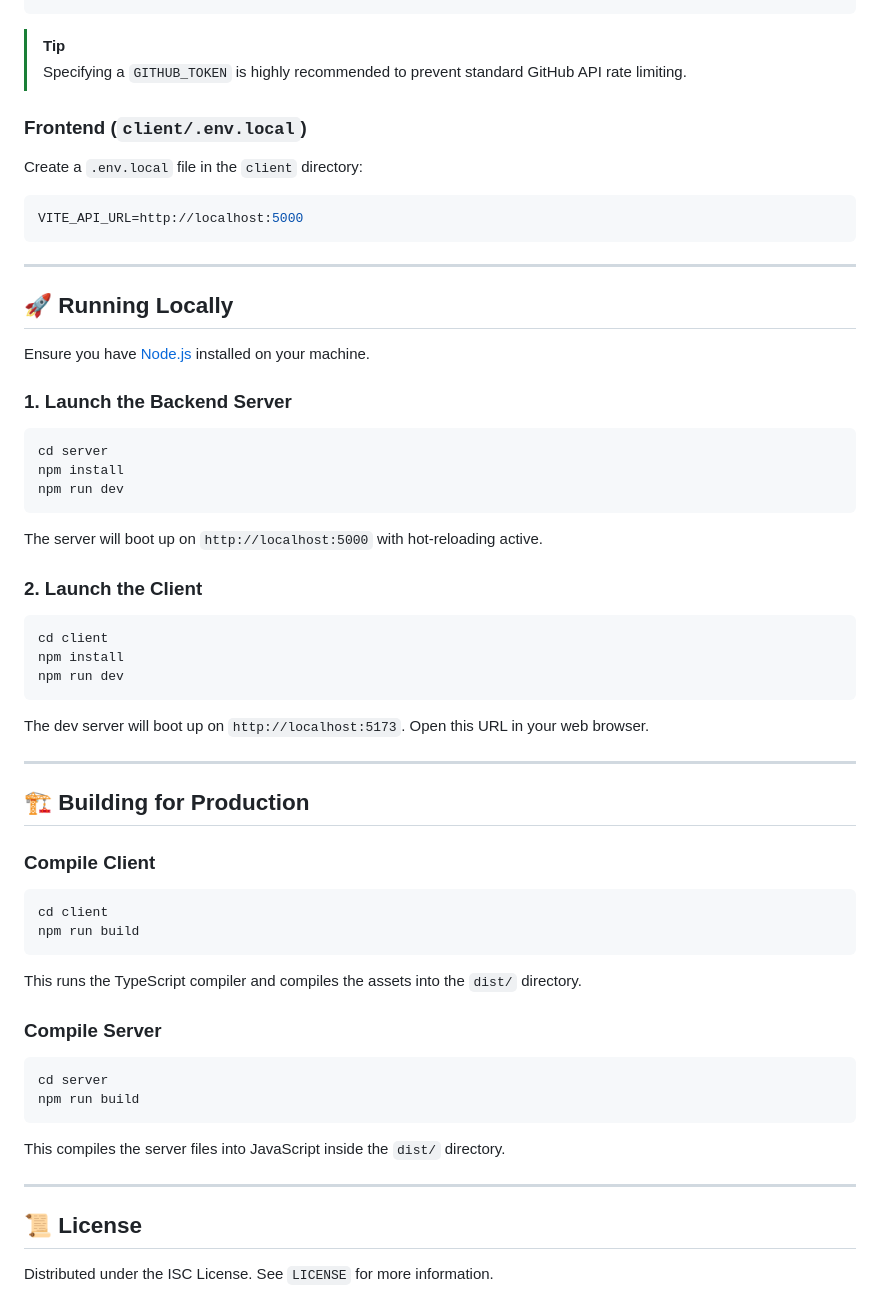
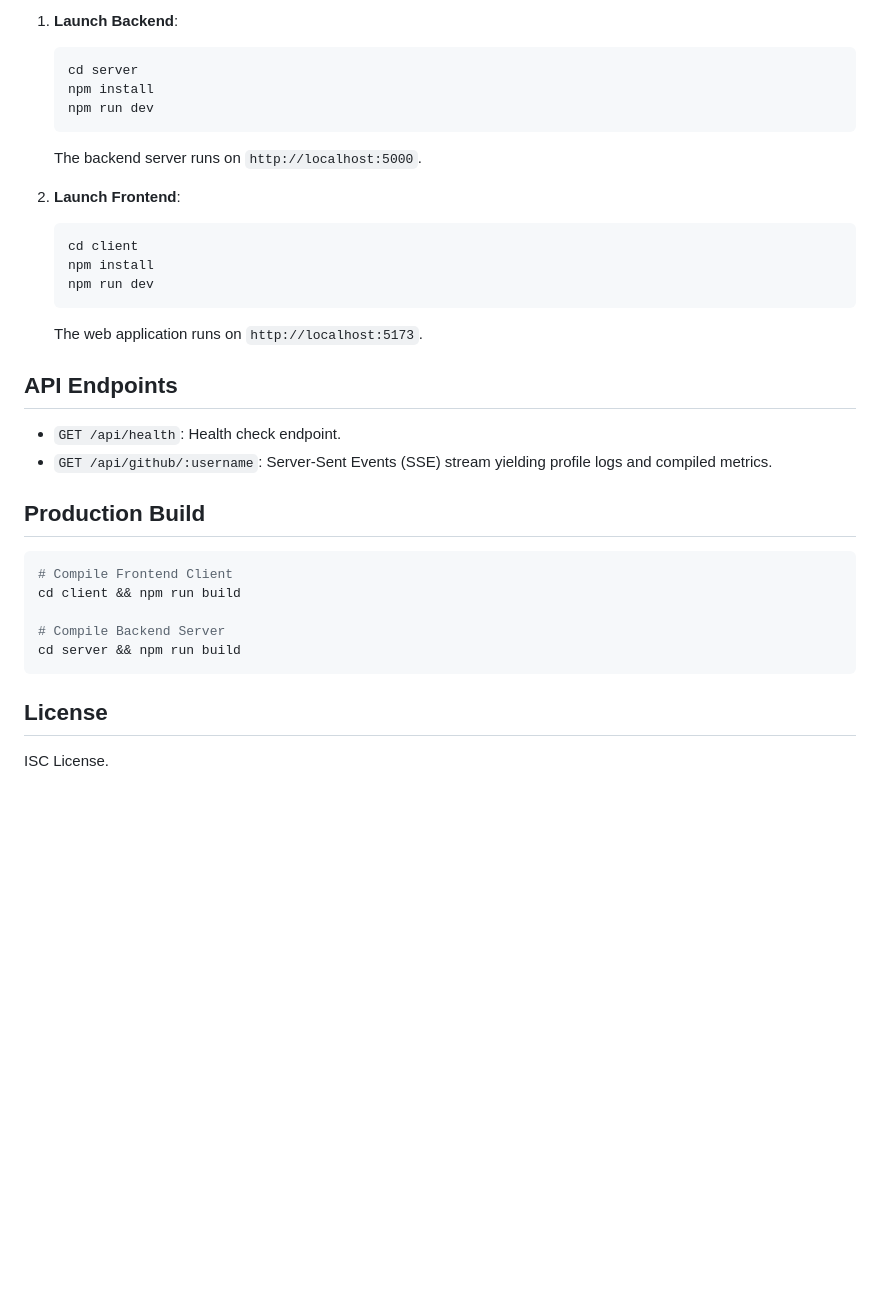
Before and after one commit to oNk2r/devwrap, a Markdown page: README.md, the part around one of its changes. Rendered like a GitHub page; blank space fills up the shorter version.

Commit message:
docs: fix readme file

````diff
--- a/README.md
+++ b/README.md
@@ -80,57 +71,34 @@ GEMINI_API_KEY=your_gemini_api_key_here
+1. **Launch Backend**:
+   ```bash
+   cd server
+   npm install
+   npm run dev
+   ```
+   The backend server runs on `http://localhost:5000`.
+
+2. **Launch Frontend**:
+   ```bash
+   cd client
+   npm install
+   npm run dev
+   ```
+   The web application runs on `http://localhost:5173`.
+
+## API Endpoints
+
+- `GET /api/health`: Health check endpoint.
+- `GET /api/github/:username`: Server-Sent Events (SSE) stream yielding profile logs and compiled metrics.
+
+## Production Build
+
+```bash
+# Compile Frontend Client
+cd client && npm run build
+
+# Compile Backend Server
+cd server && npm run build
 ```
 
-> [!TIP]
-> Specifying a `GITHUB_TOKEN` is highly recommended to prevent standard GitHub API rate limiting.
+## License
 
-### Frontend (`client/.env.local`)
-Create a `.env.local` file in the `client` directory:
-
-```env
-VITE_API_URL=http://localhost:5000
-```
-
----
-
-## 🚀 Running Locally
-
-Ensure you have [Node.js](https://nodejs.org/) installed on your machine.
-
-### 1. Launch the Backend Server
-```bash
-cd server
-npm install
-npm run dev
-```
-The server will boot up on `http://localhost:5000` with hot-reloading active.
-
-### 2. Launch the Client
-```bash
-cd client
-npm install
-npm run dev
-```
-The dev server will boot up on `http://localhost:5173`. Open this URL in your web browser.
-
----
-
-## 🏗️ Building for Production
-
-### Compile Client
-```bash
-cd client
-npm run build
-```
-This runs the TypeScript compiler and compiles the assets into the `dist/` directory.
-
-### Compile Server
-```bash
-cd server
-npm run build
-```
-This compiles the server files into JavaScript inside the `dist/` directory.
-
----
-
-## 📜 License
-
-Distributed under the ISC License. See `LICENSE` for more information.
+ISC License.
````
Also changed, not shown: other parts of README.md (+50 -59 lines).
